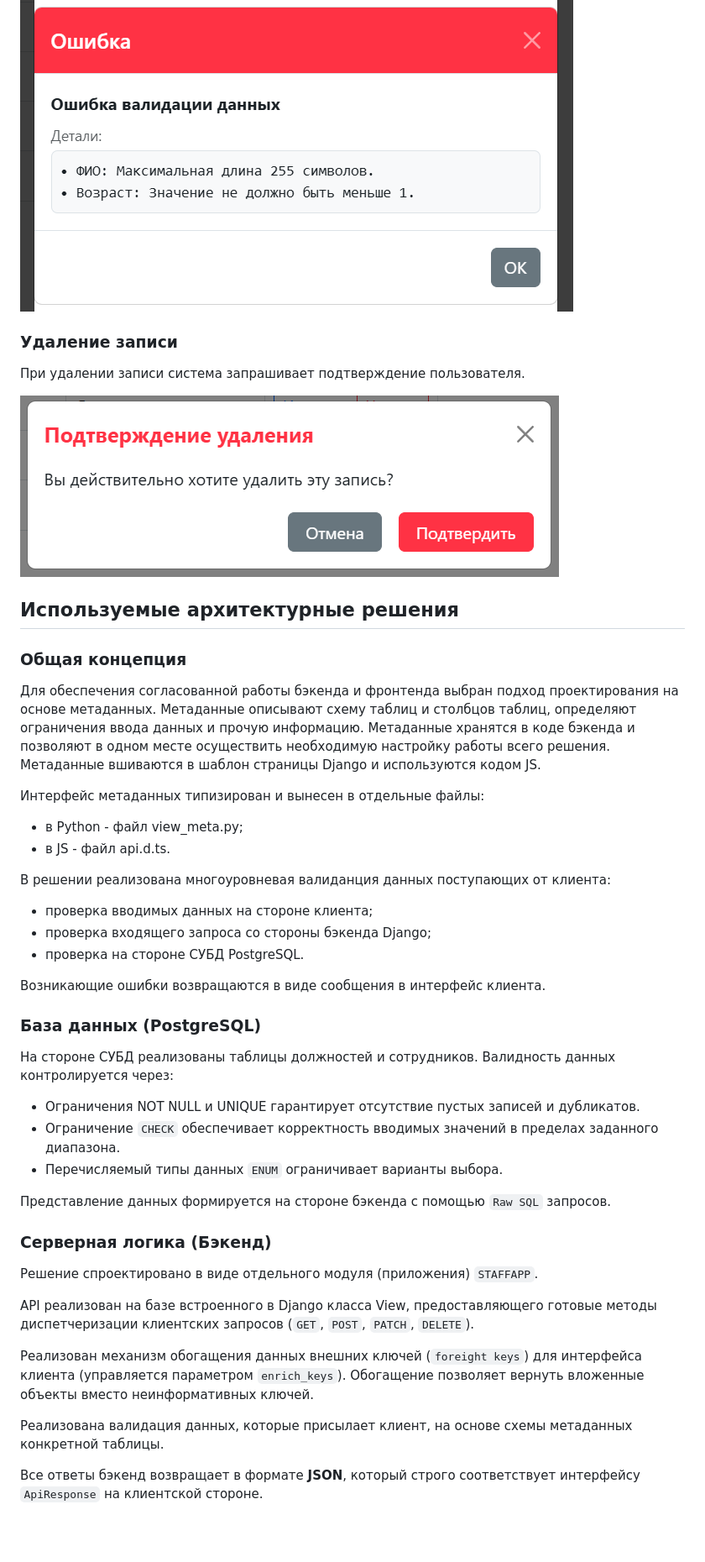
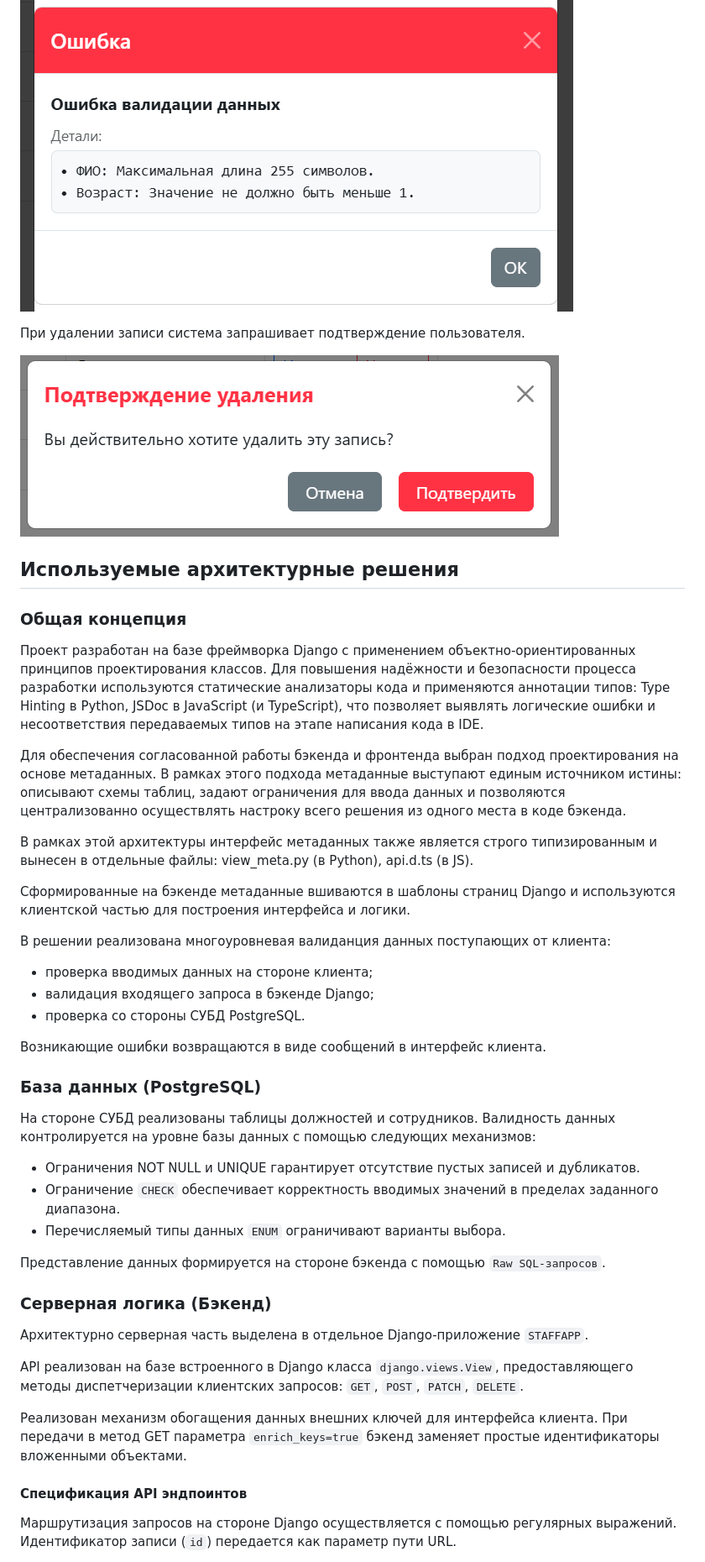
Before and after one commit to Reideaz/django-staff, a Markdown page: readme.md, the part around one of its changes. Shown at 84% size. GitHub-like rendering; blank space fills up the shorter version.

```diff
--- a/readme.md
+++ b/readme.md
@@ -42,6 +38,5 @@
 
 ![Сообщение об ошибке](./docs/images/demo5.png)
 
-### Удаление записи
 При удалении записи система запрашивает подтверждение пользователя.
 
@@ -52,36 +45,38 @@
 
 ## Используемые архитектурные решения
 ### Общая концепция
-Для обеспечения согласованной работы бэкенда и фронтенда выбран подход проектирования на основе метаданных. Метаданные описывают схему таблиц и столбцов таблиц, определяют ограничения ввода данных и прочую информацию. Метаданные хранятся в коде бэкенда и позволяют в одном месте осуществить необходимую настройку работы всего решения. Метаданные вшиваются в шаблон страницы Django и используются кодом JS.
+Проект разработан на базе фреймворка Django с применением объектно-ориентированных принципов проектирования классов. Для повышения надёжности и безопасности процесса разработки используются статические анализаторы кода и применяются аннотации типов: Type Hinting в Python, JSDoc в JavaScript (и TypeScript), что позволяет выявлять логические ошибки и несоответствия передаваемых типов на этапе написания кода в IDE.
 
-Интерфейс метаданных типизирован и вынесен в отдельные файлы:
-- в Python - файл view_meta.py;
-- в JS - файл api.d.ts.
+Для обеспечения согласованной работы бэкенда и фронтенда выбран подход проектирования на основе метаданных. В рамках этого подхода метаданные выступают единым источником истины: описывают схемы таблиц, задают ограничения для ввода данных и позволяются централизованно осуществлять настроку всего решения из одного места в коде бэкенда.
+
+В рамках этой архитектуры интерфейс метаданных также является строго типизированным и вынесен в отдельные файлы: view_meta.py (в Python), api.d.ts (в JS).
+
+Сформированные на бэкенде метаданные вшиваются в шаблоны страниц Django и используются клиентской частью для построения интерфейса и логики.
 
 В решении реализована многоуровневая валиданция данных поступающих от клиента:
 - проверка вводимых данных на стороне клиента;
-- проверка входящего запроса со стороны бэкенда Django;
-- проверка на стороне СУБД PostgreSQL.
+- валидация входящего запроса в бэкенде Django;
+- проверка со стороны СУБД PostgreSQL.
 
-Возникающие ошибки возвращаются в виде сообщения в интерфейс клиента.
+Возникающие ошибки возвращаются в виде сообщений в интерфейс клиента.
 
 ### База данных (PostgreSQL)
 На стороне СУБД реализованы таблицы должностей и сотрудников.
-Валидность данных контролируется через:
+Валидность данных контролируется на уровне базы данных с помощью следующих механизмов:
 - Ограничения NOT NULL и UNIQUE гарантирует отсутствие пустых записей и дубликатов.
 - Ограничение `CHECK` обеспечивает корректность вводимых значений в пределах заданного диапазона.
-- Перечисляемый типы данных `ENUM` ограничивает варианты выбора.
+- Перечисляемый типы данных `ENUM` ограничивают варианты выбора.
 
-Представление данных формируется на стороне бэкенда с помощью `Raw SQL` запросов.
+Представление данных формируется на стороне бэкенда с помощью `Raw SQL-запросов`.
 
 ### Серверная логика (Бэкенд)
-Решение спроектировано в виде отдельного модуля (приложения) `STAFFAPP`.
+Архитектурно серверная часть выделена в отдельное Django-приложение `STAFFAPP`.
 
-API реализован на базе встроенного в Django класса View, предоставляющего готовые методы диспетчеризации клиентских запросов (`GET`, `POST`, `PATCH`, `DELETE`).
+API реализован на базе встроенного в Django класса `django.views.View`, предоставляющего методы диспетчеризации клиентских запросов: `GET`, `POST`, `PATCH`, `DELETE`.
 
-Реализован механизм обогащения данных внешних ключей (`foreight keys`) для интерфейса клиента (управляется параметром `enrich_keys`). Обогащение позволяет вернуть вложенные объекты вместо неинформативных ключей.
+Реализован механизм обогащения данных внешних ключей для интерфейса клиента. При передачи в метод GET параметра `enrich_keys=true` бэкенд заменяет простые идентификаторы вложенными объектами.
 
-Реализована валидация данных, которые присылает клиент, на основе схемы метаданных конкретной таблицы.
+#### Спецификация API эндпоинтов
 
-Все ответы бэкенд возвращает в формате **JSON**, который строго соответствует интерфейсу `ApiResponse` на клиентской стороне.
+Маршрутизация запросов на стороне Django осуществляется с помощью регулярных выражений. Идентификатор записи (`id`) передается как параметр пути URL.
 
```
Also changed, not shown: other parts of readme.md (+94 -79 lines), docs/controllers_diagram.md (deleted, +0 -47 lines), docs/controllers_graph.md (added, +27 -0 lines), docs/controllers_sequenceDiagram.md (added, +47 -0 lines), docs/images/controllers_graph.png (added), docs/images/controllers_sequenceDiagram.png (added), 7 other files.
